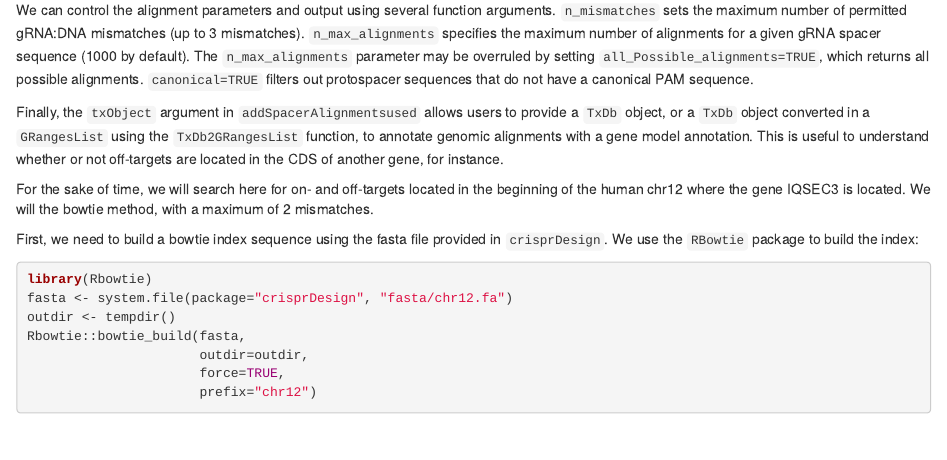
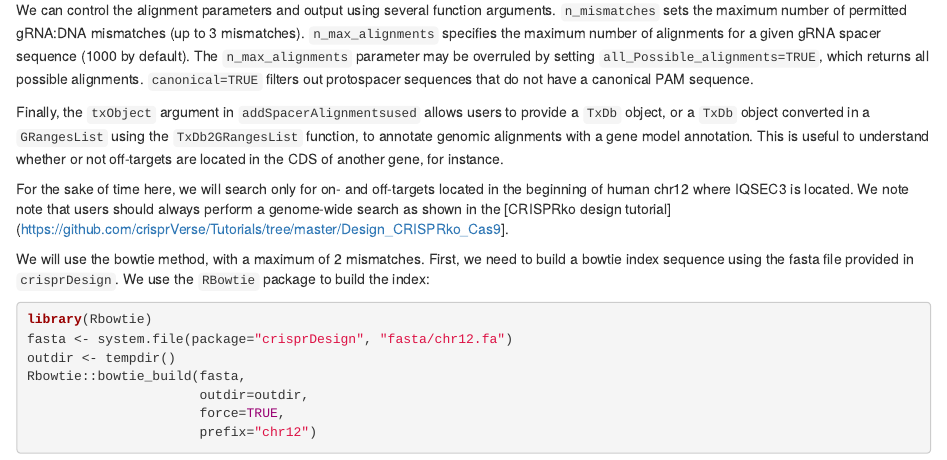
Before and after one commit to crisprVerse/crisprDesign, an R Markdown document (vignettes/intro.Rmd): the page in a window 1100 px wide, from 4670 px down. Rendered offline with R 4.5, knitr and Pandoc, with nearby package versions; drawn as R Markdown's standard HTML page in place of the format the file asks for; some code elsewhere in the file could not run offline; common packages that the code uses without loading them are loaded.

Commit message:
Added doc link

```diff
--- a/vignettes/intro.Rmd
+++ b/vignettes/intro.Rmd
@@ -324,10 +324,12 @@ annotate genomic alignments with a gene model annotation. This is useful
 to understand whether or not off-targets are located in the CDS of
 another gene, for instance.
 
-For the sake of time, we will search here for on- and off-targets located
-in the beginning of the human chr12 where the gene IQSEC3 is located.
-We will the bowtie method, with a maximum of 2 mismatches.
+For the sake of time here, we will search only for on- and off-targets located
+in the beginning of human chr12 where IQSEC3 is located. We note note that users should always perform a genome-wide search as shown in the
+[CRISPRko design tutorial](https://github.com/crisprVerse/Tutorials/tree/master/Design_CRISPRko_Cas9].
 
+
+We will use the bowtie method, with a maximum of 2 mismatches.
 First, we need to build a bowtie index sequence using the fasta file provided
 in `crisprDesign`. We use the `RBowtie` package to build the index:
 
```
Also changed, not shown: README.Rmd (+2 -0 lines), README.md.
